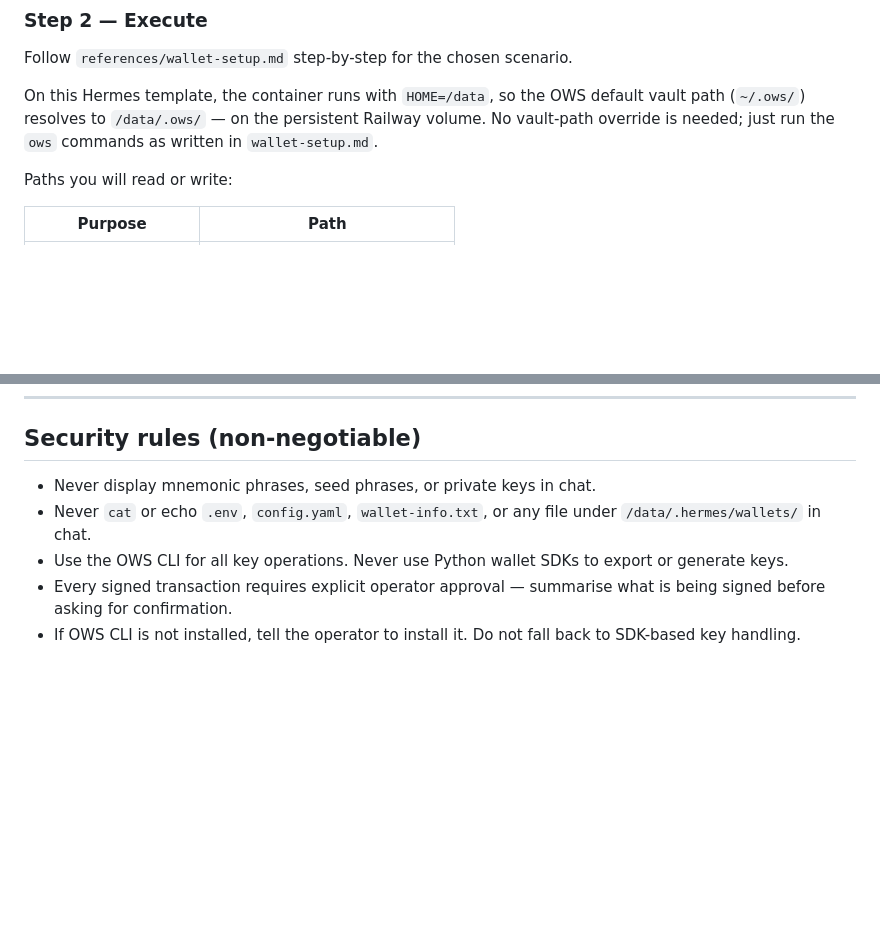
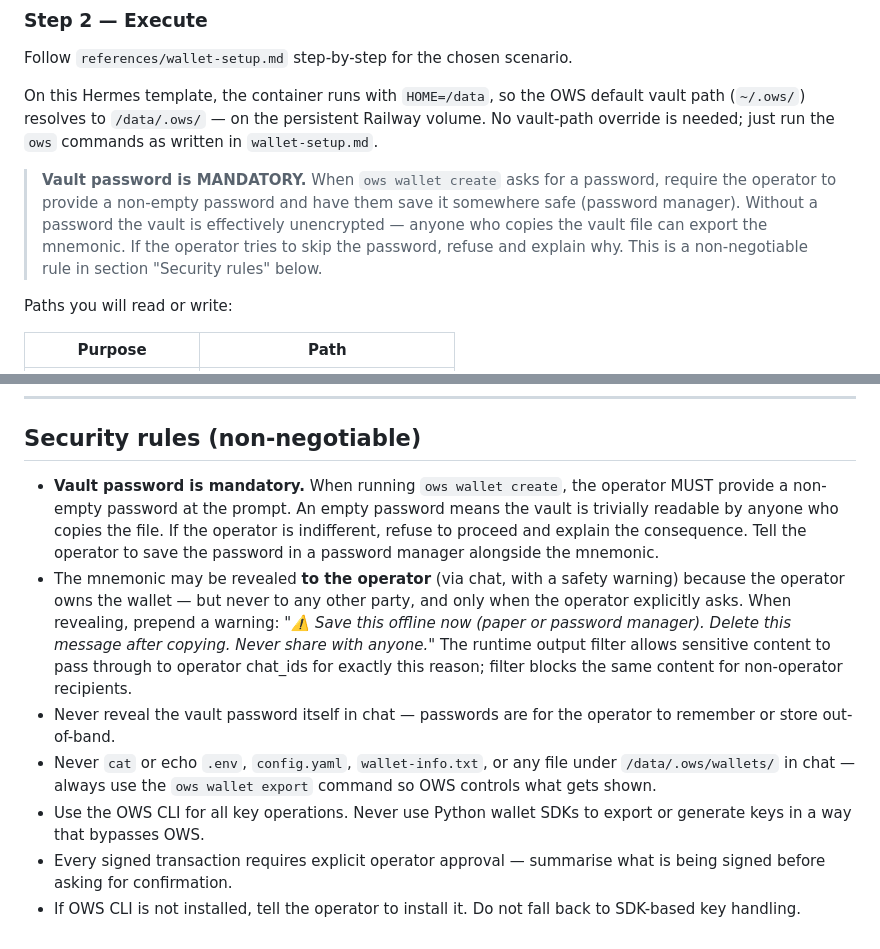
Before and after one commit to 0xmonas/booa-hermes-template, a Markdown page: skills/ows/SKILL.md, 2 parts joined by grey strips. Drawn GitHub-style; blank space fills up the shorter version.

Commit message:
docs(ows): enforce vault password + clarify mnemonic delivery
Require a non-empty vault password at wallet creation (empty password
leaves the vault readable to anyone who copies it). Document that the
mnemonic may be revealed to the operator via chat (with a safety
warning), but never to strangers.

Co-Authored-By: Claude Opus 4.7 (1M context) <noreply@anthropic.com>

```diff
--- a/skills/ows/SKILL.md
+++ b/skills/ows/SKILL.md
@@ -42,6 +42,8 @@ Ask the operator which flow applies:
 Follow `references/wallet-setup.md` step-by-step for the chosen scenario.
 
 On this Hermes template, the container runs with `HOME=/data`, so the OWS default vault path (`~/.ows/`) resolves to `/data/.ows/` — on the persistent Railway volume. No vault-path override is needed; just run the `ows` commands as written in `wallet-setup.md`.
+
+> **Vault password is MANDATORY.** When `ows wallet create` asks for a password, require the operator to provide a non-empty password and have them save it somewhere safe (password manager). Without a password the vault is effectively unencrypted — anyone who copies the vault file can export the mnemonic. If the operator tries to skip the password, refuse and explain why. This is a non-negotiable rule in section "Security rules" below.
 
 Paths you will read or write:
 
@@ -104,8 +106,10 @@ Summarise in chat (never reveal the private key or mnemonic):
 
 ## Security rules (non-negotiable)
 
-- Never display mnemonic phrases, seed phrases, or private keys in chat.
-- Never `cat` or echo `.env`, `config.yaml`, `wallet-info.txt`, or any file under `/data/.hermes/wallets/` in chat.
-- Use the OWS CLI for all key operations. Never use Python wallet SDKs to export or generate keys.
+- **Vault password is mandatory.** When running `ows wallet create`, the operator MUST provide a non-empty password at the prompt. An empty password means the vault is trivially readable by anyone who copies the file. If the operator is indifferent, refuse to proceed and explain the consequence. Tell the operator to save the password in a password manager alongside the mnemonic.
+- The mnemonic may be revealed **to the operator** (via chat, with a safety warning) because the operator owns the wallet — but never to any other party, and only when the operator explicitly asks. When revealing, prepend a warning: *"⚠️ Save this offline now (paper or password manager). Delete this message after copying. Never share with anyone."* The runtime output filter allows sensitive content to pass through to operator chat_ids for exactly this reason; filter blocks the same content for non-operator recipients.
+- Never reveal the vault password itself in chat — passwords are for the operator to remember or store out-of-band.
+- Never `cat` or echo `.env`, `config.yaml`, `wallet-info.txt`, or any file under `/data/.ows/wallets/` in chat — always use the `ows wallet export` command so OWS controls what gets shown.
+- Use the OWS CLI for all key operations. Never use Python wallet SDKs to export or generate keys in a way that bypasses OWS.
 - Every signed transaction requires explicit operator approval — summarise what is being signed before asking for confirmation.
 - If OWS CLI is not installed, tell the operator to install it. Do not fall back to SDK-based key handling.
```
Also changed, not shown: 1 other file.
